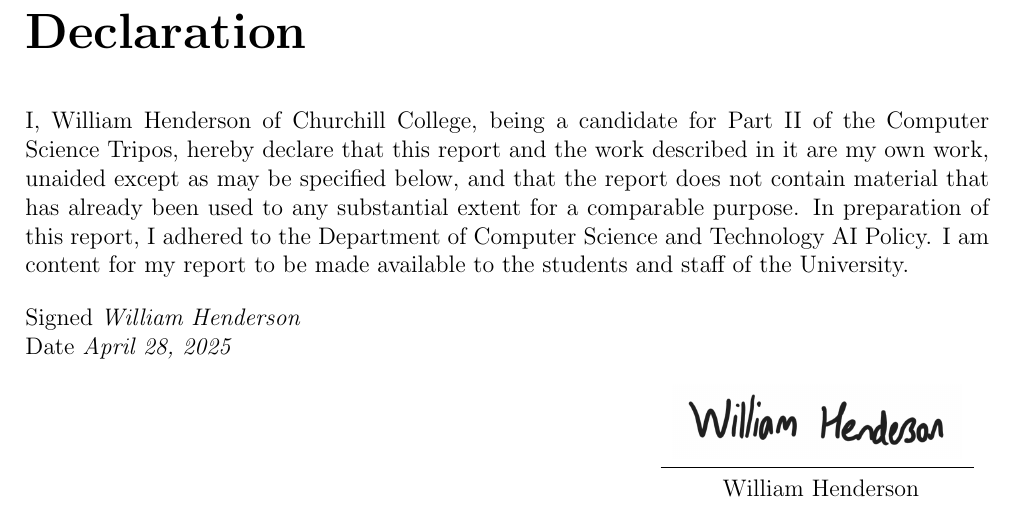
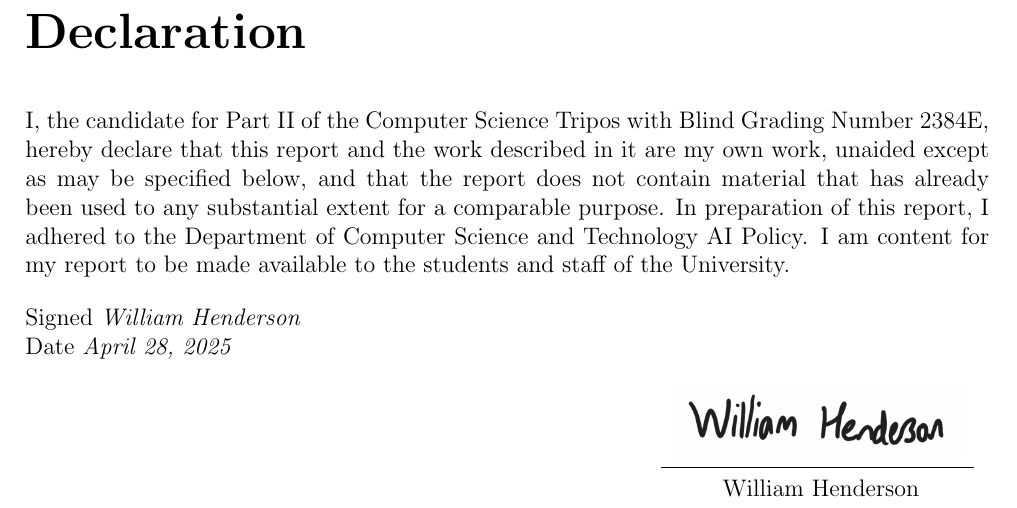
Before and after one commit to w-henderson/WebPL, a LaTeX thesis (docs/dissertation/dissertation.tex, which reads docs/dissertation/02declaration.tex): part of page 2 of 56, cut so that both start at the same text. Compiled offline with pdfLaTeX.

Commit message:
fix: update declaration text

```diff
--- a/docs/dissertation/02declaration.tex
+++ b/docs/dissertation/02declaration.tex
@@ -1,6 +1,6 @@
 \chapter*{Declaration}
 
-I, William Henderson of Churchill College, being a candidate for Part II of the Computer Science Tripos, hereby declare that this report and the work described in it are my own work, unaided except as may be specified below, and that the report does not contain material that has already been used to any substantial extent for a comparable purpose. In preparation of this report, I adhered to the Department of Computer Science and Technology AI Policy. I am content for my report to be made available to the students and staff of the University.
+I, the candidate for Part II of the Computer Science Tripos with Blind Grading Number 2384E, hereby declare that this report and the work described in it are my own work, unaided except as may be specified below, and that the report does not contain material that has already been used to any substantial extent for a comparable purpose. In preparation of this report, I adhered to the Department of Computer Science and Technology AI Policy. I am content for my report to be made available to the students and staff of the University.
 
 Signed {\it William Henderson} \\
 Date {\it \today}
```
